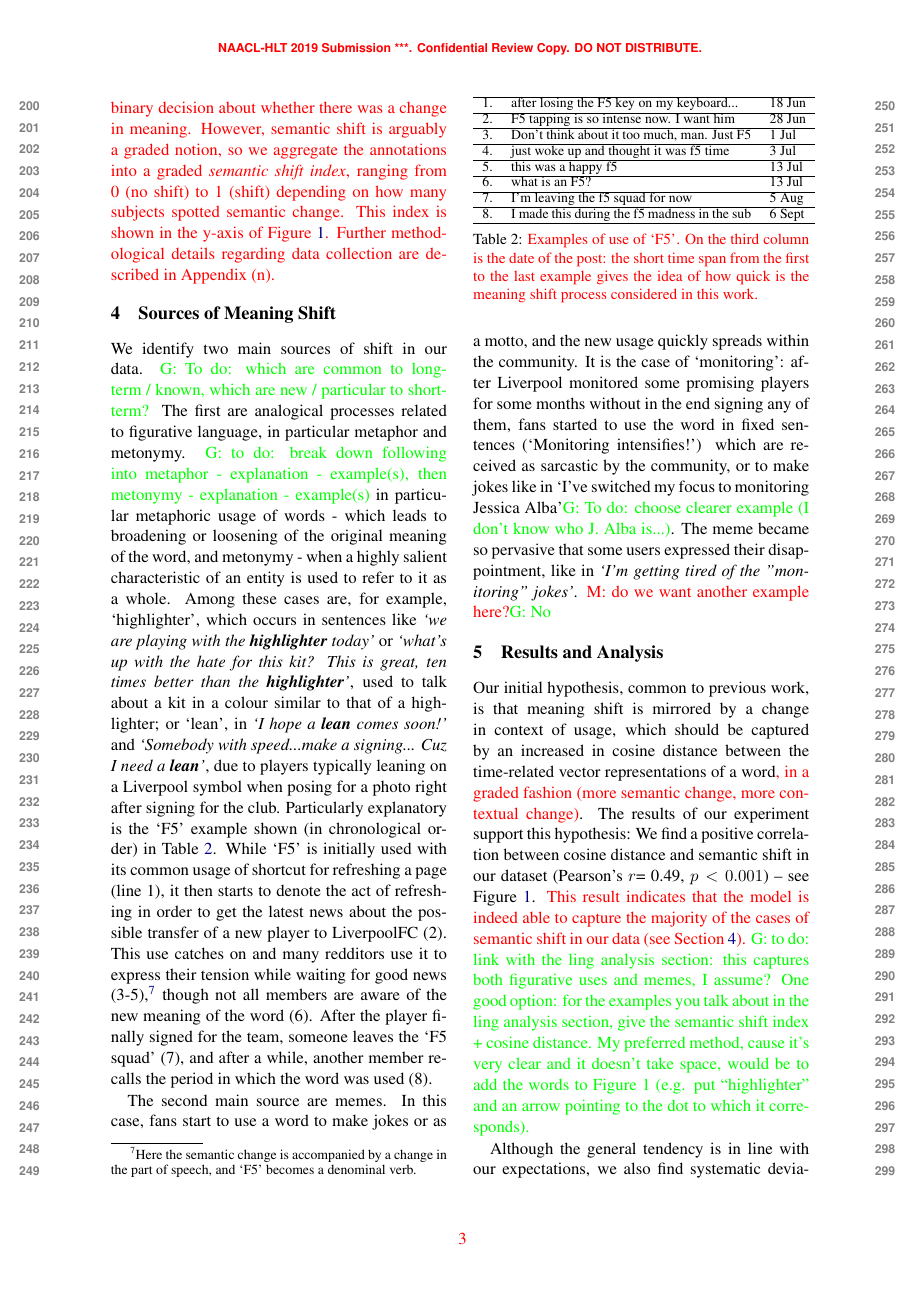
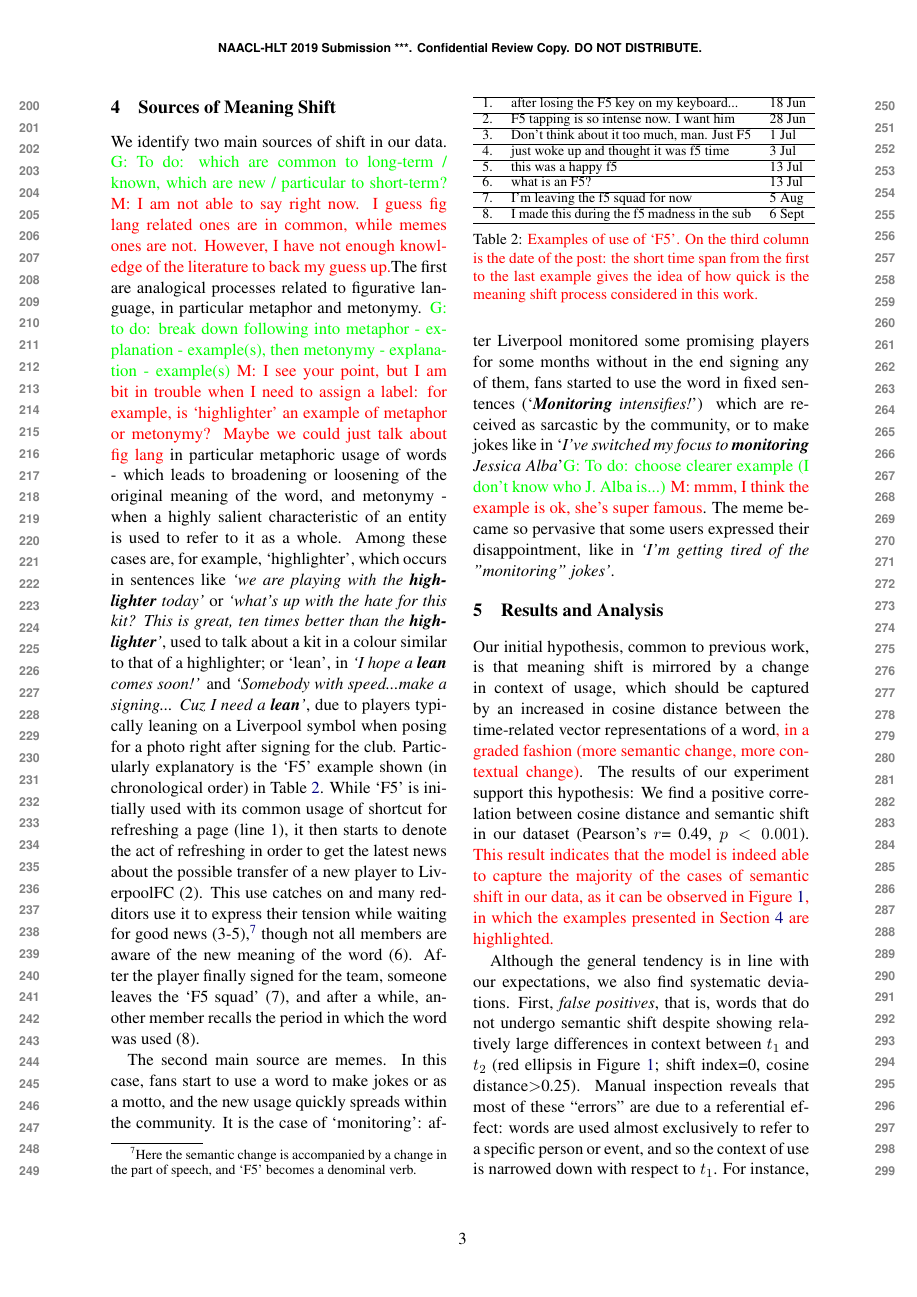
Before and after one commit to marcodel13/STMS-naaclhlt2019, a LaTeX paper (main.tex, which reads sec_linguistic_analysis.tex, sec_results.tex, sec_setup.tex): page 3 of 6. Compiled offline with pdfLaTeX.

Commit message:
chamges implemented by marco

```diff
--- a/sec_linguistic_analysis.tex
+++ b/sec_linguistic_analysis.tex
@@ -1,11 +1,12 @@
 % we identified three main kinds of shift: (i) metaphoric usage, which leads to broadening or loosening of the original meaning of the word; (ii) metonymy, when a highly salient characteristic of an entity is used to refer to it as a whole; (iii) meme: fans start to use a word to make jokes or as a motto, and the new usage quickly spreads within the community.
 
 We identify two main sources of shift in our data. \gbt{To do: which
-  are common to long-term / known, which are new / particular to short-term?} The first are
+  are common to long-term / known, which are new / particular to short-term?} \marco{I am not able to say right now. I guess fig lang related ones are in common, while memes ones are not. However, I have not enough knowledge of the literature to back my guess up.}The first are
 analogical processes related to figurative language, in particular
 metaphor and metonymy.
 \gbt{to do: break down following into metaphor - explanation - example(s), then
-  metonymy - explanation - example(s)} in particular metaphoric usage of words - which leads to broadening or loosening of the original meaning of the word, and metonymy - when a highly salient characteristic of an entity is used to refer to it as a whole. Among these cases are, for example, `highlighter', which occurs in sentences like \textit{`we are playing with the \textbf{highlighter} today'} or \textit{`what's up with the hate for this kit? This is great, ten times better than the \textbf{highlighter}'}, used to talk about a kit in a colour similar to that of a highlighter; or `lean', in \textit{`I hope a \textbf{lean} comes soon!'} and \textit{`Somebody with speed...make a signing... Cuz I need a \textbf{lean}'}, due to players typically leaning on a Liverpool symbol when posing for a photo right after signing for the club. Particularly explanatory is the `F5' example shown (in chronological order) in
+  metonymy - explanation - example(s)}
+  \marco{I see your point, but I am bit in trouble when I need to assign a label: for example, is `highlighter' an example of metaphor or metonymy? Maybe we could just talk about fig lang} in particular metaphoric usage of words - which leads to broadening or loosening of the original meaning of the word, and metonymy - when a highly salient characteristic of an entity is used to refer to it as a whole. Among these cases are, for example, `highlighter', which occurs in sentences like \textit{`we are playing with the \textbf{highlighter} today'} or \textit{`what's up with the hate for this kit? This is great, ten times better than the \textbf{highlighter}'}, used to talk about a kit in a colour similar to that of a highlighter; or `lean', in \textit{`I hope a \textbf{lean} comes soon!'} and \textit{`Somebody with speed...make a signing... Cuz I need a \textbf{lean}'}, due to players typically leaning on a Liverpool symbol when posing for a photo right after signing for the club. Particularly explanatory is the `F5' example shown (in chronological order) in
 Table~\ref{table:f5}. While `F5' is initially used with its common usage of shortcut for refreshing a page (line 1), it then starts to denote the act of refreshing in order to get the latest news about the possible transfer of a new player to LiverpoolFC (2). This use catches on and many redditors use it to express their tension while waiting for good news (3-5),\footnote{Here the semantic change is accompanied by a change in the part of speech, and `F5' becomes a denominal verb.}
 though not all members are aware of the new meaning of the word (6). After the player finally signed for the team, someone leaves the `F5 squad' (7), and after a while, another member recalls the period in which the word was used (8).
 
@@ -14,10 +15,10 @@ word to make jokes or as a motto, and the new usage quickly spreads
 within the community. It is the case of `monitoring': after Liverpool
 monitored some promising players for some months without in the end
 signing any of them, fans started to use the word in fixed sentences
-(`Monitoring intensifies!') which are received as sarcastic by the
-community, or to make jokes like in `I've switched my focus to
-monitoring Jessica Alba'\gbt{To do: choose clearer example (I don't
-  know who J. Alba is...)}. The meme became so pervasive that some users expressed their disappointment, like in \textit{`I'm getting tired of the "monitoring" jokes'}. \marco{do we want another example here?}\gbt{No}
+(`\textit{\textbf{Monitoring} intensifies!}') which are received as sarcastic by the
+community, or to make jokes like in `\textit{I've switched my focus to
+\textbf{monitoring} Jessica Alba}'\gbt{To do: choose clearer example (I don't
+  know who J. Alba is...)} \marco{mmm, I think the example is ok, she's super famous}. The meme became so pervasive that some users expressed their disappointment, like in \textit{`I'm getting tired of the "monitoring" jokes'}.
 
 \begin{table}[t]\centering   \small
     \begin{tabular}{cp{5.5cm}l}
--- a/sec_results.tex
+++ b/sec_results.tex
@@ -12,13 +12,4 @@ representations of a word\new{, in a graded fashion (more semantic
   change, more contextual change)}. The results of our experiment
 support this hypothesis: We find a positive correlation between cosine
 distance and semantic shift in our dataset (Pearson's $r$= 0.49,
-$p<0.001$) -- see Figure \ref{fig:shift-cosine}. \textcolor{red}{This
-  result indicates that the model is indeed able to capture the
-  majority of the cases of semantic shift in our data (see Section
-  \ref{sec:sources}).}  \gbt{to do: link with the ling analysis
-  section: this captures both figurative uses and memes, I assume? One
-  good option: for the examples you talk about in the ling analysis
-  section, give the semantic shift index + cosine distance. My
-  preferred method, cause it's very clear and it doesn't take space, would
-  be to add the words to Figure 1 (e.g. put ``highlighter'' and an
-  arrow pointing to the dot to which it corresponds).}
+$p<0.001$). \textcolor{red}{ This result indicates that the model is indeed able to capture the majority of the cases of semantic shift in our data, as it can be observed in Figure \ref{fig:shift-cosine}, in which the examples presented in Section \ref{sec:sources} are highlighted.}
--- a/sec_setup.tex
+++ b/sec_setup.tex
@@ -92,8 +92,8 @@ We train with standard skip-gram parameters \cite{levy2015improving}: window 5,
 %of short term meaning shift. For this reason, we decided to create a
 %dataset for this task and to make it publicly available.
 %gbt: I put this in the intro, removing it from here.
-  The dataset includes approximately 100 words.\gbt{to do: Say exact
-    number}
+  The dataset includes approximately 97 words.
+%  \gbt{to do: Say exact number}
 They were annotated by 26 members of the r/LiverpoolFC
 subreddit, that is, community members without linguistic background,
 because domain knowledge is needed for this task.  For each word, subjects
```
Also changed, not shown: sec_introduction.tex (+10 -16 lines), sec_related_work.tex (+4 -8 lines), images/contextual_variability_shift_index_annotated_2.png (added), images/cosine_distance_shift_index_annotated_2.png (added), main.pdf (added), sec_results.tex (9 more changed lines), 4 other files.
